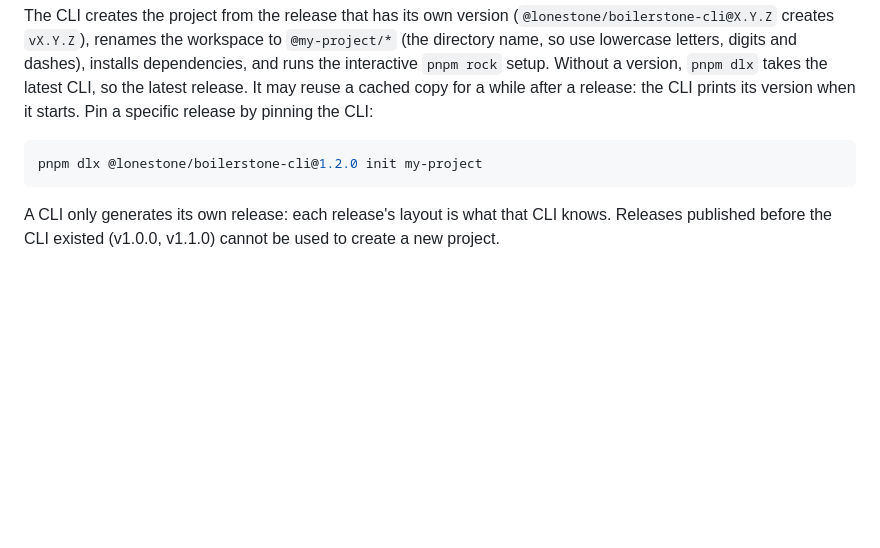
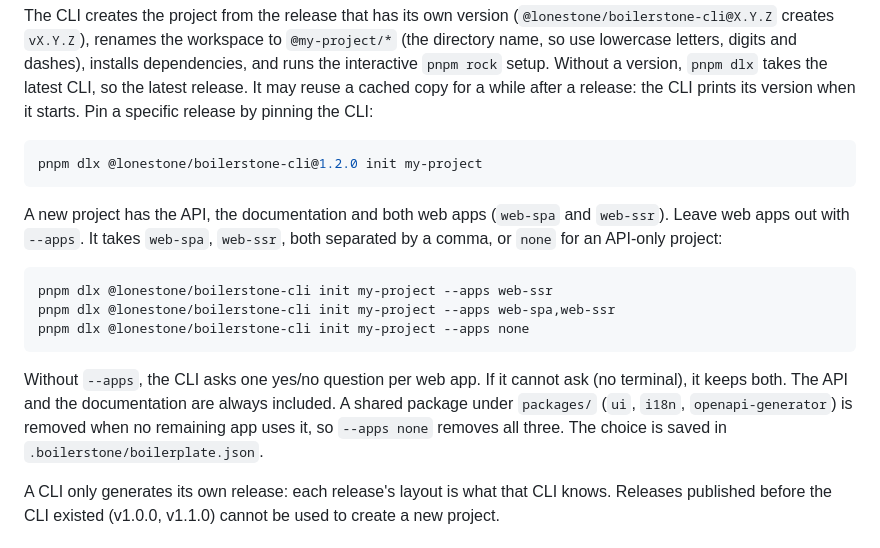
Before and after one commit to lonestone/lonestone-boilerplate, a Markdown page: README.md, the part around the change. GitHub-like rendering; blank space fills up the shorter version.

Commit message:
docs(tooling): document init --apps
The README and the how-it-works page explain the flag, what happens without
it, which packages go with the apps, and the `apps` field of `boilerplate.json`.

````diff
--- a/README.md
+++ b/README.md
@@ -66,6 +66,16 @@ The CLI creates the project from the release that has its own version (`@lonesto
 ```bash
 pnpm dlx @lonestone/boilerstone-cli@1.2.0 init my-project
 ```
+
+A new project has the API, the documentation and both web apps (`web-spa` and `web-ssr`). Leave web apps out with `--apps`. It takes `web-spa`, `web-ssr`, both separated by a comma, or `none` for an API-only project:
+
+```bash
+pnpm dlx @lonestone/boilerstone-cli init my-project --apps web-ssr
+pnpm dlx @lonestone/boilerstone-cli init my-project --apps web-spa,web-ssr
+pnpm dlx @lonestone/boilerstone-cli init my-project --apps none
+```
+
+Without `--apps`, the CLI asks one yes/no question per web app. If it cannot ask (no terminal), it keeps both. The API and the documentation are always included. A shared package under `packages/` (`ui`, `i18n`, `openapi-generator`) is removed when no remaining app uses it, so `--apps none` removes all three. The choice is saved in `.boilerstone/boilerplate.json`.
 
 A CLI only generates its own release: each release's layout is what that CLI knows. Releases published before the CLI existed (v1.0.0, v1.1.0) cannot be used to create a new project.
 
````
Also changed, not shown: .boilerstone/docs/how-it-works.md (+1 -1 lines).
